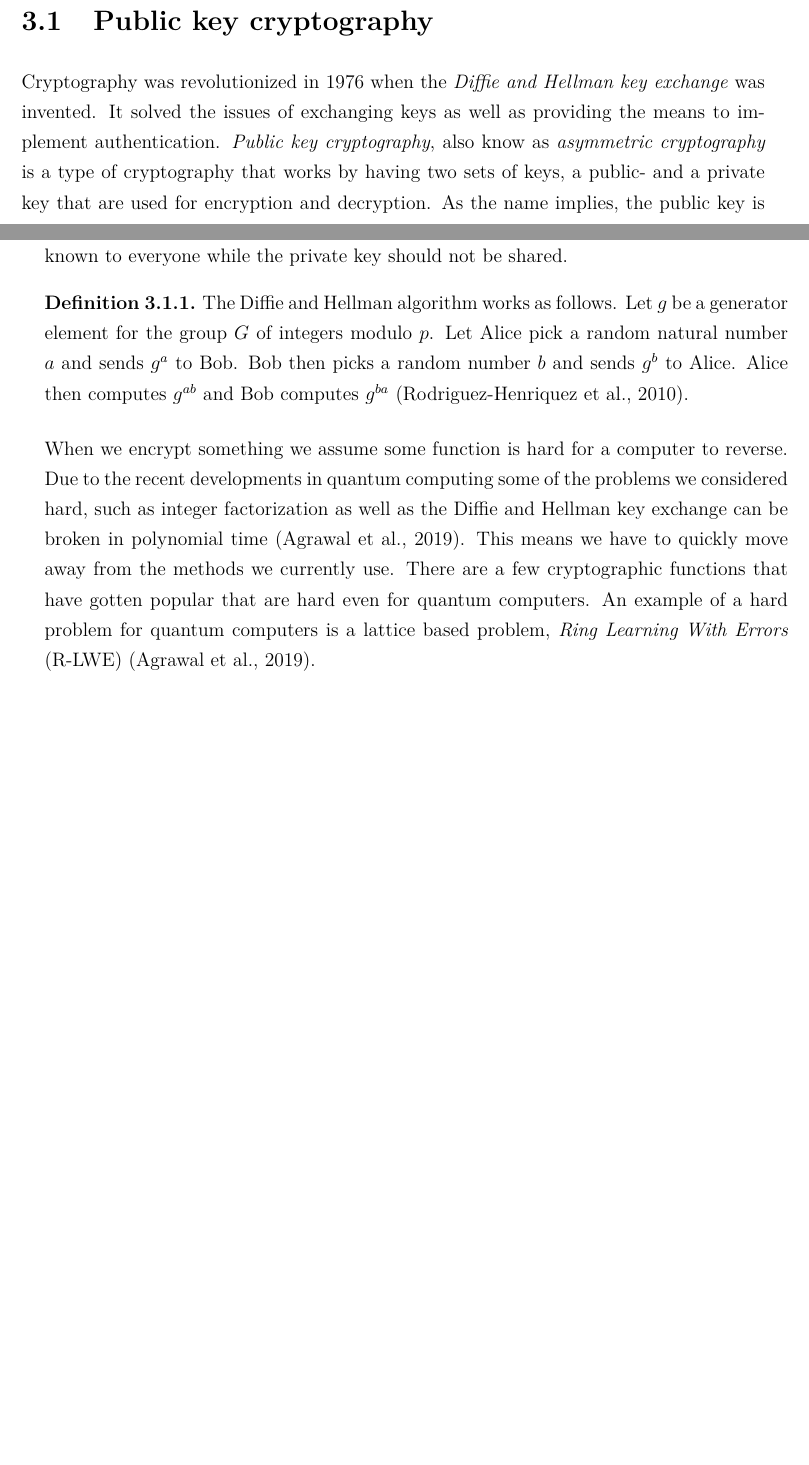
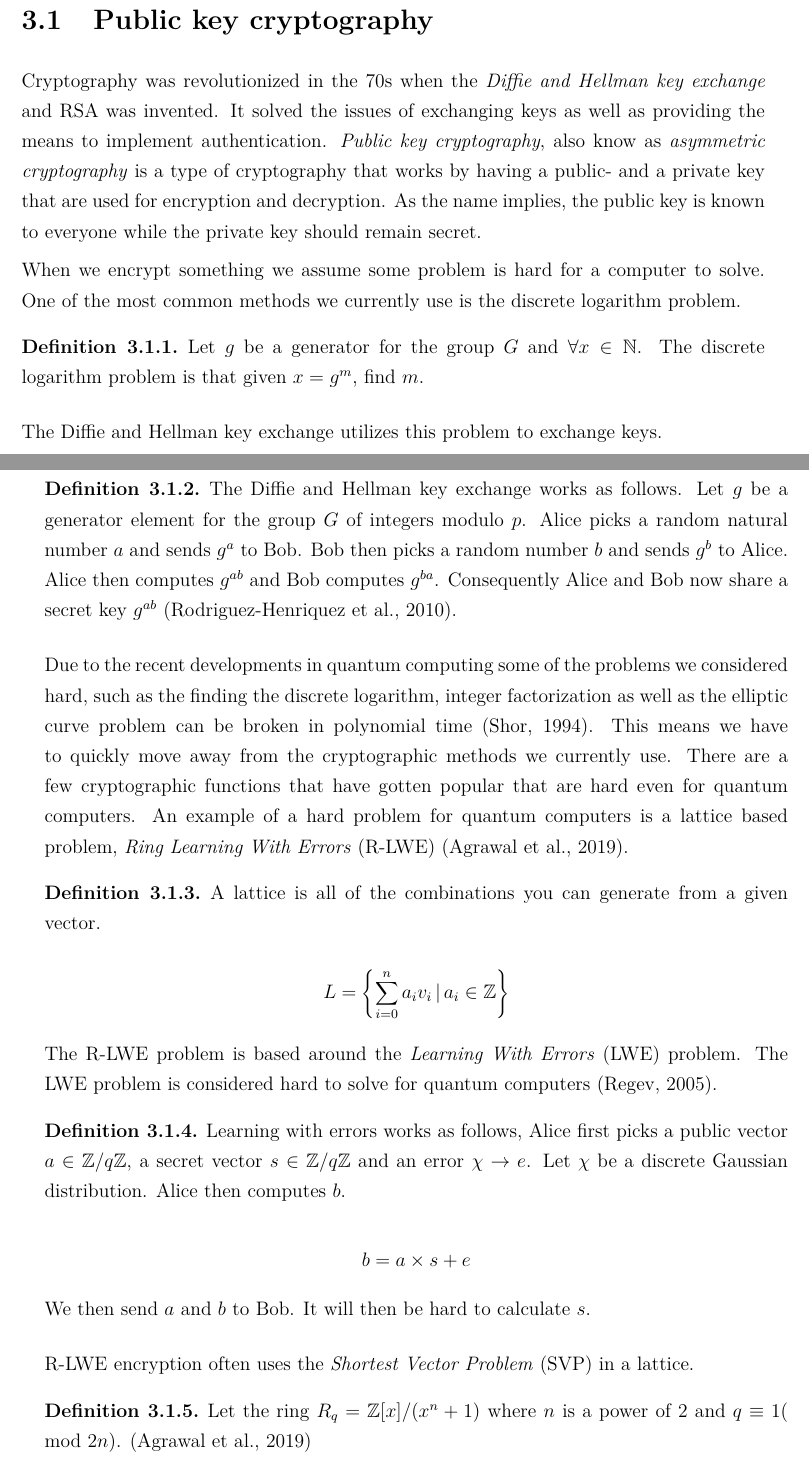
Before and after one commit to vikke1234/bcs, a LaTeX thesis (bcs/bcs.tex, which reads bcs/Ch.30_Cryptography.tex, bcs/bibliography.bib): two parts of pages 14 and 15 of 19, joined at a grey line, cut so that both start at the same text, the shorter picture padded with empty space. Compiled offline with pdfLaTeX.

Commit message:
added basic info about RLWE

```diff
--- a/bcs/Ch.30_Cryptography.tex
+++ b/bcs/Ch.30_Cryptography.tex
@@ -29,34 +19,74 @@ a block of data and transform into an unreadable block of the same length.
 
 
 \section{Public key cryptography}
-Cryptography was revolutionized in 1976 when the \textit{Diffie and Hellman key
-exchange} was invented. It solved the issues of exchanging keys as well as
-providing the means to implement authentication. \textit{Public key
+Cryptography was revolutionized in the 70s when the \textit{Diffie and Hellman
+key exchange} and RSA was invented. It solved the issues of exchanging keys as
+well as providing the means to implement authentication. \textit{Public key
 cryptography}, also know as \textit{asymmetric cryptography} is a type of
-cryptography that works by having two sets of keys, a public- and a private key
+cryptography that works by having a public- and a private key
 that are used for encryption and decryption. As the name implies, the public
-key is known to everyone while the private key should not be shared.
+key is known to everyone while the private key should remain secret.
+
+When we encrypt something we assume some problem is hard for a computer to
+solve. One of the most common methods we currently use is the discrete
+logarithm problem.
+
+\begin{definition}
+    Let $g$ be a generator for the group $G$ and $\forall x \in \mathbb{N}$. The
+    discrete logarithm problem is that given $x = g^m$, find $m$.
+\end{definition}
+
+The Diffie and Hellman key exchange utilizes this problem to exchange keys.
 
 \begin{definition}
 
-    The Diffie and Hellman algorithm works as follows. Let $g$ be a generator
-    element for the group $G$ of integers modulo $p$. Let Alice pick a random
+    The Diffie and Hellman key exchange works as follows. Let $g$ be a generator
+    element for the group $G$ of integers modulo $p$. Alice picks a random
     natural number $a$ and sends $g^a$ to Bob. Bob then picks a random number
     $b$ and sends $g^b$ to Alice. Alice then computes $g^{ab}$ and Bob computes
-    $g^{ba}$ \citep{FranciscoRodriguez-Henriquez10}.
+    $g^{ba}$. Consequently Alice and Bob now share a secret key $g^{ab}$
+    \citep{FranciscoRodriguez-Henriquez10}.
 
 \end{definition}
 
-When we encrypt something we assume some function is hard for a computer to
-reverse. Due to the recent developments in quantum computing some of the
-problems we considered hard, such as integer factorization as well as the
-Diffie and Hellman key exchange can be broken in polynomial time
+Due to the recent developments in quantum computing some of the problems we
+considered hard, such as the finding the discrete logarithm, integer
+factorization as well as the elliptic curve problem can be broken in polynomial
+time \citep{ShorQuantum}. This means we have to quickly move away from the
+cryptographic methods we currently use. There are a few cryptographic functions
+that have gotten popular that are hard even for quantum computers. An example
+of a hard problem for quantum computers is a lattice based problem,
+\textit{Ring Learning With Errors} (R-LWE)
 \citep{FPGA_Post_Quantum_Primitives}.
-This means we have to quickly move away from the methods we currently use.
-There are a few cryptographic functions that have gotten popular that are hard
-even for quantum computers. An example of a hard problem for quantum computers
-is a lattice based problem, \textit{Ring Learning With Errors} (R-LWE)
-\citep{FPGA_Post_Quantum_Primitives}.
+
+\begin{definition}
+    A lattice is all of the combinations you can generate from a given vector.
+
+    \[L = \left\{ \sum_{i = 0}^n a_iv_i \, | \, a_i \in \bZ \right\}\]
+\end{definition}
+
+The R-LWE problem is based around the \textit{Learning With Errors} (LWE)
+problem. The LWE problem is considered hard to solve for quantum computers
+\citep{Regev05}.
+
+\begin{definition}
+    Learning with errors works as follows, Alice first picks a public vector
+    $a \in \bZ / q\bZ$, a secret vector $s \in \bZ / q\bZ$ and an error $\chi
+    \rightarrow e$. Let $\chi$ be a discrete Gaussian distribution.  Alice then
+    computes $b$.
+
+    \[ b = a \times s + e \]
+
+    We then send $a$ and $b$ to Bob. It will then be hard to calculate $s$.
+\end{definition}
+
+R-LWE encryption often uses the \textit{Shortest Vector Problem} (SVP) in a
+lattice.
+
+\begin{definition}
+    Let the ring $R_q = \bZ[x]/(x^n + 1)$ where $n$ is a power of 2 and
+    $q \equiv 1 (\mod 2n)$. \citep{FPGA_Post_Quantum_Primitives}
+\end{definition}
 
 \subsection{Hash functions}
 \begin{definition}
--- a/bcs/bcs.tex
+++ b/bcs/bcs.tex
@@ -89,6 +89,9 @@
 \newtheorem{definition}{Definition}[section]
 \newtheorem{example}{Example}[section]
 
+% commands
+\newcommand{\bZ}{\mathbb{Z}}
+
 \begin{document}
 
 % Generate title page.
--- a/bcs/bibliography.bib
+++ b/bcs/bibliography.bib
@@ -57,0 +74 @@
+year = {2005},
```
Also changed, not shown: bcs/Ch.40_FPGA_Cryptography.tex (+4 -3 lines), bcs/Ch.30_Cryptography.tex (34 more changed lines), bcs/bibliography.bib (28 more changed lines).
